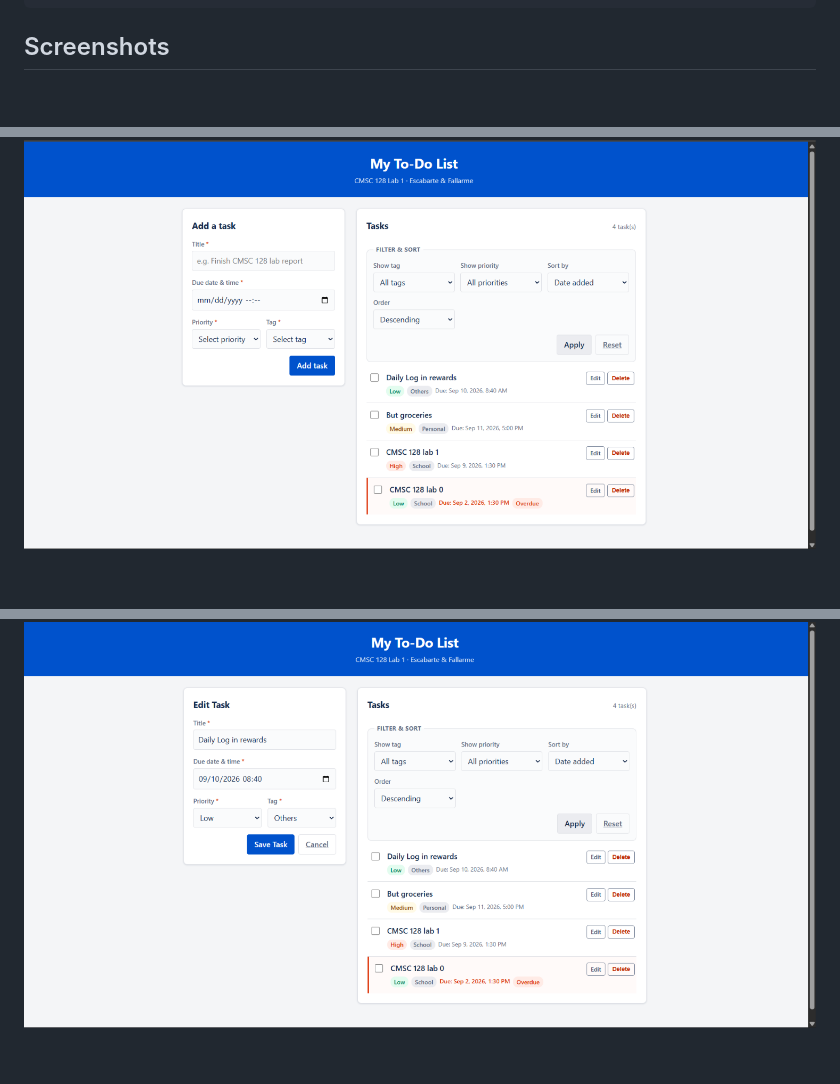
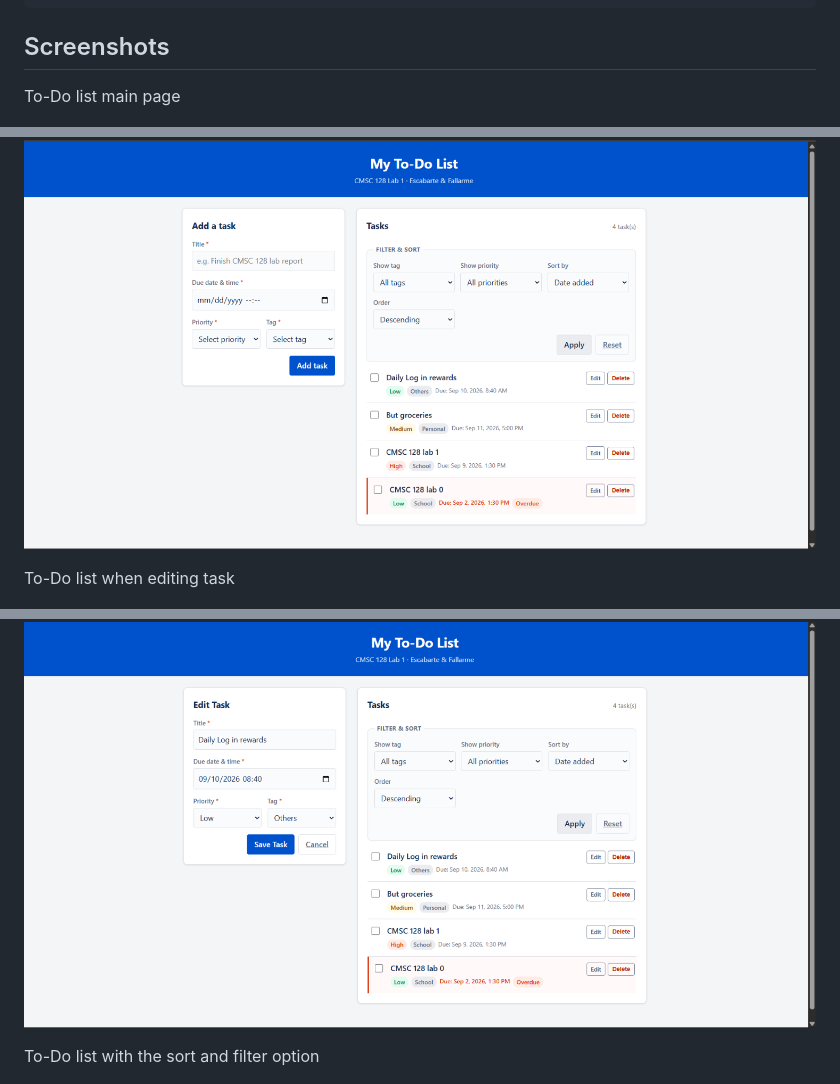
Before and after one commit to Matty-05/cmsc128-Lab1_CRUD_Escabarte_Fallarme, a Markdown page: README.md, 3 parts joined by grey strips. Rendered like a GitHub page; blank space fills up the shorter version.

Commit message:
docs: README changes

```diff
--- a/README.md
+++ b/README.md
@@ -159,8 +159,14 @@ case-insensitively via `COLLATE NOCASE`.
 
 ## Screenshots
 
+To-Do list main page
+
 ![](images/To-Do_List_Page.png)
+
+To-Do list when editing task
 
 ![](images/Edit_List.png)
 
+To-Do list with the sort and filter option
+
 ![](images/Sort&Filter_Page.png)
```
Also changed, not shown: other parts of README.md (+4 -0 lines).
